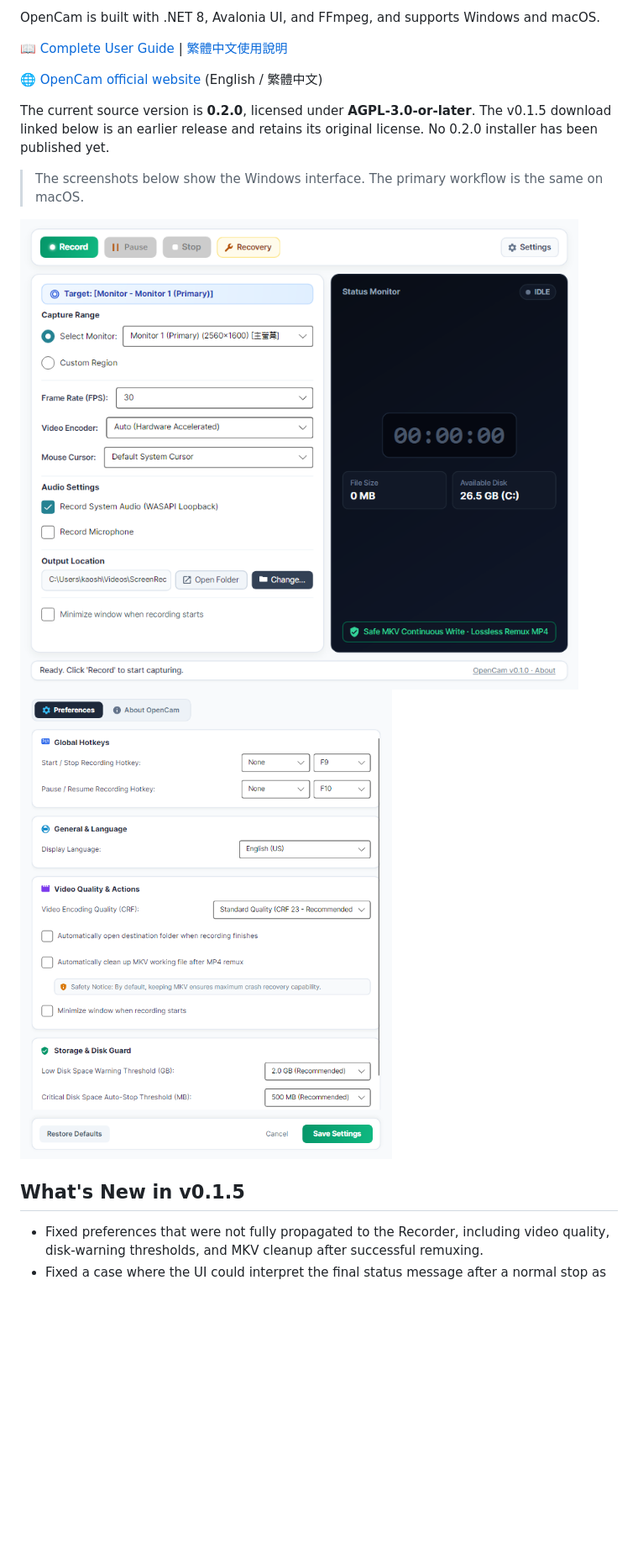
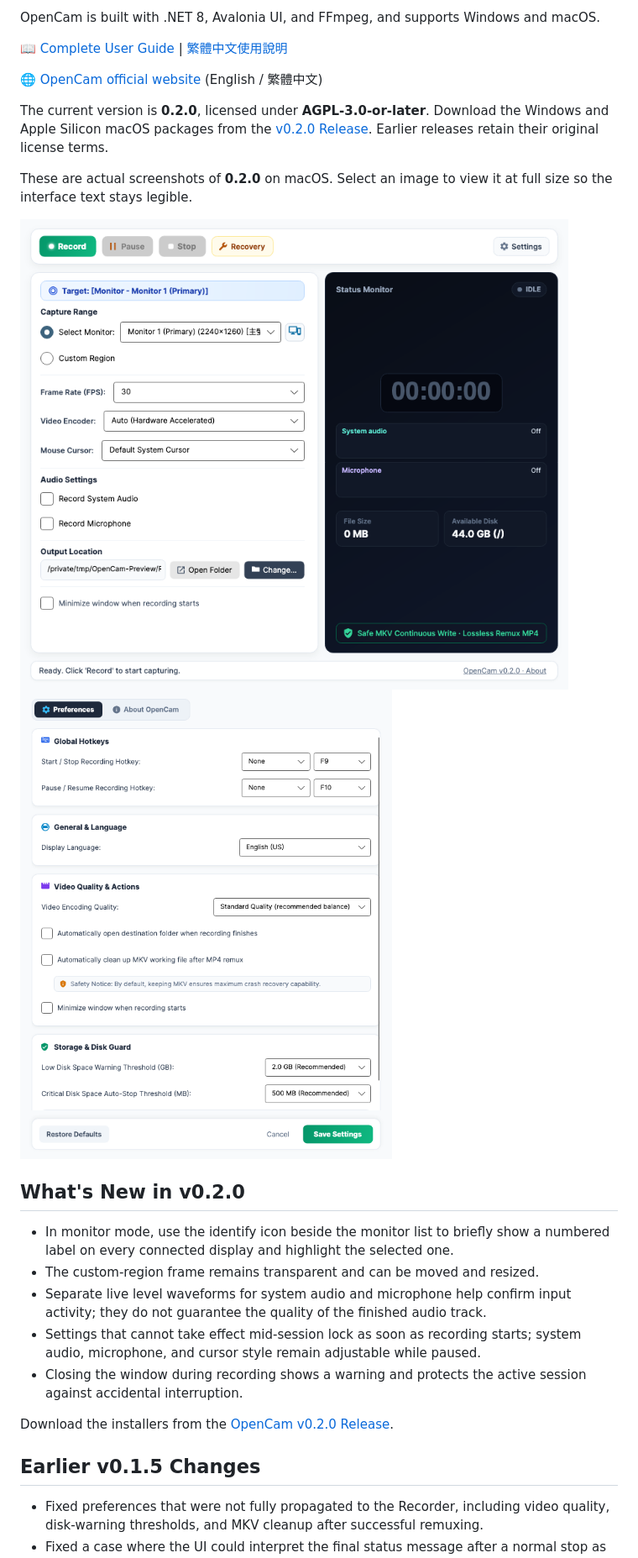
Before and after one commit to kaoshou/OpenCam, a Markdown page: README.md, the part around one of its changes. Shown at 84% size. Drawn GitHub-style; pictures changed too: docs/images/preview_main_enus.png, docs/images/preview_settings_enus.png; blank space fills up the shorter version.

Commit message:
docs: refresh v0.2.0 site, guides, and screenshots

```diff
--- a/README.md
+++ b/README.md
@@ -109,14 +119,24 @@ OpenCam is built with .NET 8, Avalonia UI, and FFmpeg, and supports Windows and
 
 🌐 [OpenCam official website](https://kaoshou.github.io/OpenCam/) (English / 繁體中文)
 
-The current source version is **0.2.0**, licensed under **AGPL-3.0-or-later**. The v0.1.5 download linked below is an earlier release and retains its original license. No 0.2.0 installer has been published yet.
+The current version is **0.2.0**, licensed under **AGPL-3.0-or-later**. Download the Windows and Apple Silicon macOS packages from the [v0.2.0 Release](https://github.com/kaoshou/OpenCam/releases/tag/v0.2.0). Earlier releases retain their original license terms.
 
-> The screenshots below show the Windows interface. The primary workflow is the same on macOS.
+These are actual screenshots of **0.2.0** on macOS. Select an image to view it at full size so the interface text stays legible.
 
-![OpenCam Main Window](docs/images/preview_main_enus.png)
-![OpenCam Settings Window](docs/images/preview_settings_enus.png)
+[![OpenCam 0.2.0 macOS main window](docs/images/preview_main_enus.png)](docs/images/preview_main_enus.png)
+[![OpenCam 0.2.0 macOS preferences](docs/images/preview_settings_enus.png)](docs/images/preview_settings_enus.png)
 
-## What's New in v0.1.5
+## What's New in v0.2.0
+
+- In monitor mode, use the identify icon beside the monitor list to briefly show a numbered label on every connected display and highlight the selected one.
+- The custom-region frame remains transparent and can be moved and resized.
+- Separate live level waveforms for system audio and microphone help confirm input activity; they do not guarantee the quality of the finished audio track.
+- Settings that cannot take effect mid-session lock as soon as recording starts; system audio, microphone, and cursor style remain adjustable while paused.
+- Closing the window during recording shows a warning and protects the active session against accidental interruption.
+
+Download the installers from the [OpenCam v0.2.0 Release](https://github.com/kaoshou/OpenCam/releases/tag/v0.2.0).
+
+## Earlier v0.1.5 Changes
 
 - Fixed preferences that were not fully propagated to the Recorder, including video quality, disk-warning thresholds, and MKV cleanup after successful remuxing.
 - Fixed a case where the UI could interpret the final status message after a normal stop as an interrupted recording.
```
Also changed, not shown: other parts of README.md (+19 -9 lines), docs/USER_GUIDE.en-US.md (+2 -2 lines), docs/USER_GUIDE.zh-TW.md (+2 -2 lines), docs/images/preview_main_zhtw.png, docs/images/preview_settings_zhtw.png, 8 other files.
